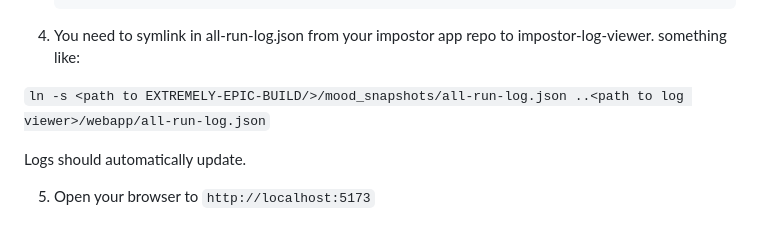
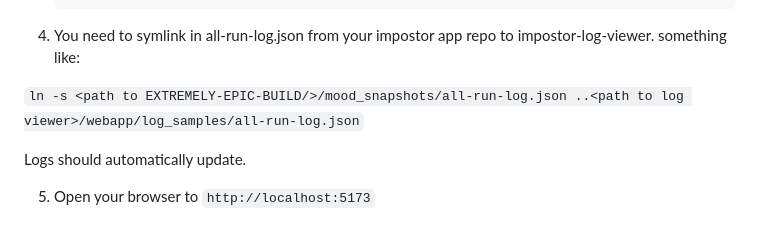
Before and after one commit to osfa/impostor-log-viewer, a Markdown page: README.md, the part around the change. Drawn GitHub-style.

Commit message:
tweaks path

```diff
--- a/README.md
+++ b/README.md
@@ -32,7 +32,7 @@ A real-time log viewer for JSON event logs with image support and event type col
 
 4. You need to symlink in all-run-log.json from your impostor app repo to impostor-log-viewer. something like:
 
-`ln -s <path to EXTREMELY-EPIC-BUILD/>/mood_snapshots/all-run-log.json ..<path to log viewer>/webapp/all-run-log.json`
+`ln -s <path to EXTREMELY-EPIC-BUILD/>/mood_snapshots/all-run-log.json ..<path to log viewer>/webapp/log_samples/all-run-log.json`
 
 Logs should automatically update.
 
```
